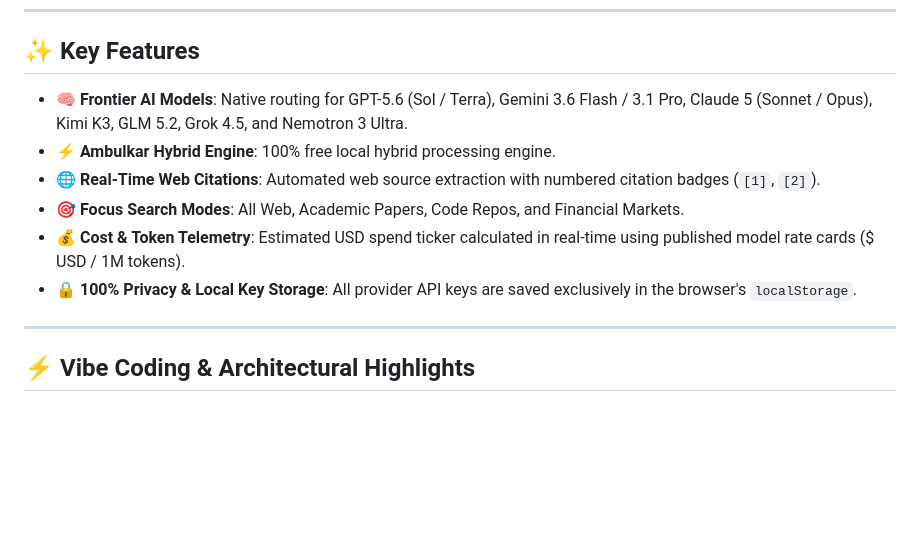
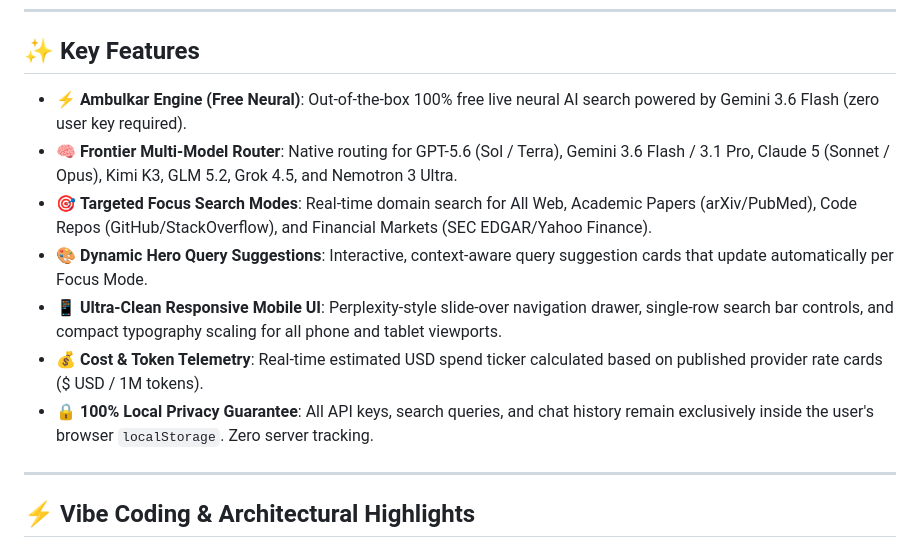
Before and after one commit to Hitesh-15/Cortex-AI-search, a Markdown page: README.md, the part around one of its changes. Rendered like a GitHub page; blank space fills up the shorter version.

```diff
--- a/README.md
+++ b/README.md
@@ -42,12 +50,13 @@ flowchart TD
 
 ## ✨ Key Features
 
-- 🧠 **Frontier AI Models**: Native routing for GPT-5.6 (Sol / Terra), Gemini 3.6 Flash / 3.1 Pro, Claude 5 (Sonnet / Opus), Kimi K3, GLM 5.2, Grok 4.5, and Nemotron 3 Ultra.
-- ⚡ **Ambulkar Hybrid Engine**: 100% free local hybrid processing engine.
-- 🌐 **Real-Time Web Citations**: Automated web source extraction with numbered citation badges (`[1]`, `[2]`).
-- 🎯 **Focus Search Modes**: All Web, Academic Papers, Code Repos, and Financial Markets.
-- 💰 **Cost & Token Telemetry**: Estimated USD spend ticker calculated in real-time using published model rate cards ($ USD / 1M tokens).
-- 🔒 **100% Privacy & Local Key Storage**: All provider API keys are saved exclusively in the browser's `localStorage`.
+- ⚡ **Ambulkar Engine (Free Neural)**: Out-of-the-box 100% free live neural AI search powered by Gemini 3.6 Flash (zero user key required).
+- 🧠 **Frontier Multi-Model Router**: Native routing for GPT-5.6 (Sol / Terra), Gemini 3.6 Flash / 3.1 Pro, Claude 5 (Sonnet / Opus), Kimi K3, GLM 5.2, Grok 4.5, and Nemotron 3 Ultra.
+- 🎯 **Targeted Focus Search Modes**: Real-time domain search for All Web, Academic Papers (arXiv/PubMed), Code Repos (GitHub/StackOverflow), and Financial Markets (SEC EDGAR/Yahoo Finance).
+- 🎨 **Dynamic Hero Query Suggestions**: Interactive, context-aware query suggestion cards that update automatically per Focus Mode.
+- 📱 **Ultra-Clean Responsive Mobile UI**: Perplexity-style slide-over navigation drawer, single-row search bar controls, and compact typography scaling for all phone and tablet viewports.
+- 💰 **Cost & Token Telemetry**: Real-time estimated USD spend ticker calculated based on published provider rate cards ($ USD / 1M tokens).
+- 🔒 **100% Local Privacy Guarantee**: All API keys, search queries, and chat history remain exclusively inside the user's browser `localStorage`. Zero server tracking.
 
 ---
 
```
Also changed, not shown: other parts of README.md (+16 -8 lines).
